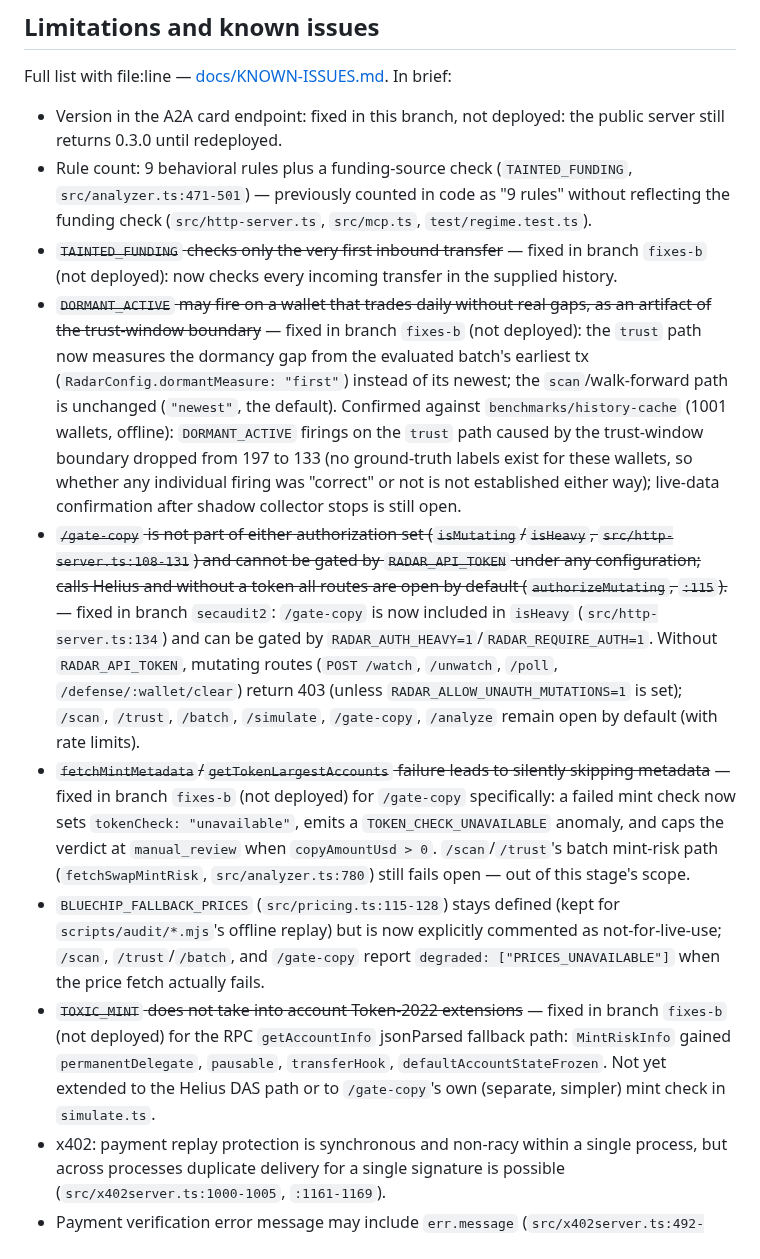
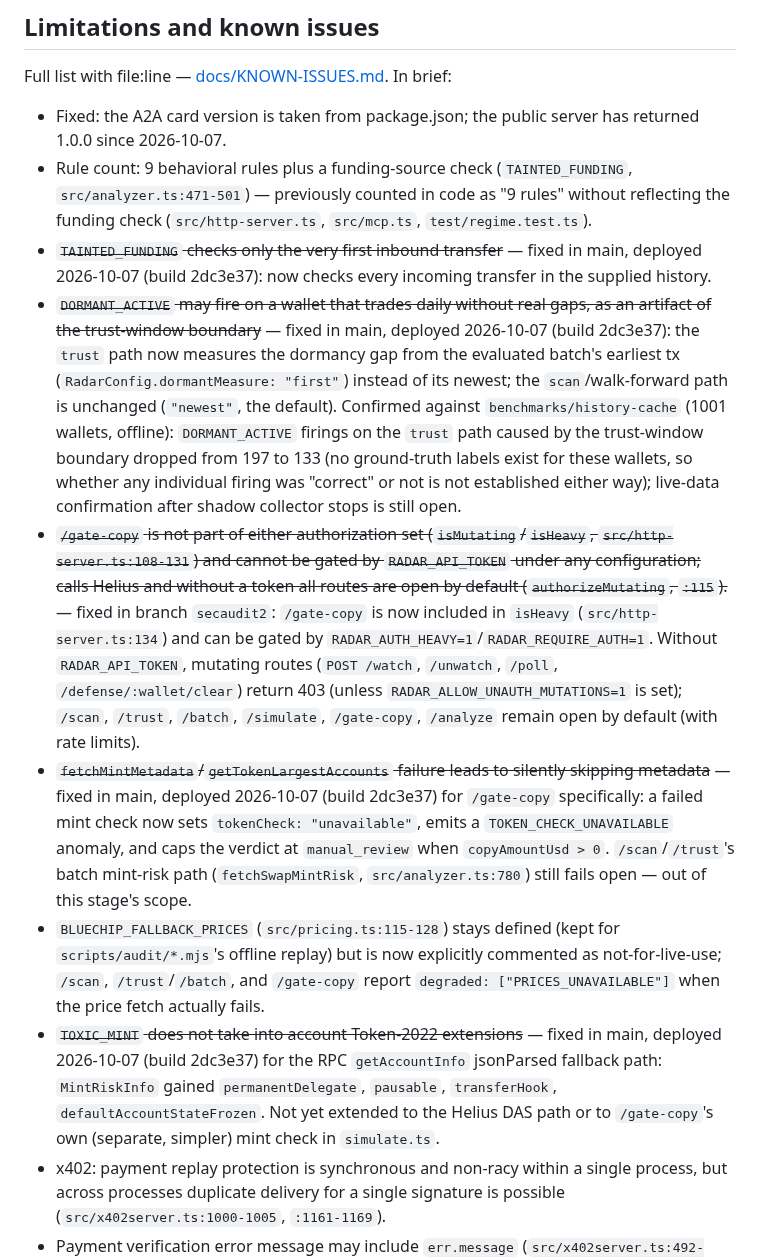
Before and after one commit to daniilmilintieiev-ux/wallet-radar, a Markdown page: README.md, the part around the change. Drawn GitHub-style.

Commit message:
docs: update deployment status in README limitations

```diff
--- a/README.md
+++ b/README.md
@@ -567,14 +567,14 @@ Verified on branch `docs/claims-fix`, date 2026-09-30.
 
 Full list with file:line — [docs/KNOWN-ISSUES.md](docs/KNOWN-ISSUES.md). In brief:
 
-- Version in the A2A card endpoint: fixed in this branch, not deployed: the public server still returns 0.3.0 until redeployed.
+- Fixed: the A2A card version is taken from package.json; the public server has returned 1.0.0 since 2026-10-07.
 - Rule count: 9 behavioral rules plus a funding-source check (`TAINTED_FUNDING`, `src/analyzer.ts:471-501`) — previously counted in code as "9 rules" without reflecting the funding check (`src/http-server.ts`, `src/mcp.ts`, `test/regime.test.ts`).
-- ~~`TAINTED_FUNDING` checks only the very first inbound transfer~~ — fixed in branch `fixes-b` (not deployed): now checks every incoming transfer in the supplied history.
-- ~~`DORMANT_ACTIVE` may fire on a wallet that trades daily without real gaps, as an artifact of the trust-window boundary~~ — fixed in branch `fixes-b` (not deployed): the `trust` path now measures the dormancy gap from the evaluated batch's earliest tx (`RadarConfig.dormantMeasure: "first"`) instead of its newest; the `scan`/walk-forward path is unchanged (`"newest"`, the default). Confirmed against `benchmarks/history-cache` (1001 wallets, offline): `DORMANT_ACTIVE` firings on the `trust` path caused by the trust-window boundary dropped from 197 to 133 (no ground-truth labels exist for these wallets, so whether any individual firing was "correct" or not is not established either way); live-data confirmation after shadow collector stops is still open.
+- ~~`TAINTED_FUNDING` checks only the very first inbound transfer~~ — fixed in main, deployed 2026-10-07 (build 2dc3e37): now checks every incoming transfer in the supplied history.
+- ~~`DORMANT_ACTIVE` may fire on a wallet that trades daily without real gaps, as an artifact of the trust-window boundary~~ — fixed in main, deployed 2026-10-07 (build 2dc3e37): the `trust` path now measures the dormancy gap from the evaluated batch's earliest tx (`RadarConfig.dormantMeasure: "first"`) instead of its newest; the `scan`/walk-forward path is unchanged (`"newest"`, the default). Confirmed against `benchmarks/history-cache` (1001 wallets, offline): `DORMANT_ACTIVE` firings on the `trust` path caused by the trust-window boundary dropped from 197 to 133 (no ground-truth labels exist for these wallets, so whether any individual firing was "correct" or not is not established either way); live-data confirmation after shadow collector stops is still open.
 - ~~`/gate-copy` is not part of either authorization set (`isMutating`/`isHeavy`, `src/http-server.ts:108-131`) and cannot be gated by `RADAR_API_TOKEN` under any configuration; calls Helius and without a token all routes are open by default (`authorizeMutating`, `:115`).~~ — fixed in branch `secaudit2`: `/gate-copy` is now included in `isHeavy` (`src/http-server.ts:134`) and can be gated by `RADAR_AUTH_HEAVY=1`/`RADAR_REQUIRE_AUTH=1`. Without `RADAR_API_TOKEN`, mutating routes (`POST /watch`, `/unwatch`, `/poll`, `/defense/:wallet/clear`) return 403 (unless `RADAR_ALLOW_UNAUTH_MUTATIONS=1` is set); `/scan`, `/trust`, `/batch`, `/simulate`, `/gate-copy`, `/analyze` remain open by default (with rate limits).
-- ~~`fetchMintMetadata`/`getTokenLargestAccounts` failure leads to silently skipping metadata~~ — fixed in branch `fixes-b` (not deployed) for `/gate-copy` specifically: a failed mint check now sets `tokenCheck: "unavailable"`, emits a `TOKEN_CHECK_UNAVAILABLE` anomaly, and caps the verdict at `manual_review` when `copyAmountUsd > 0`. `/scan`/`/trust`'s batch mint-risk path (`fetchSwapMintRisk`, `src/analyzer.ts:780`) still fails open — out of this stage's scope.
+- ~~`fetchMintMetadata`/`getTokenLargestAccounts` failure leads to silently skipping metadata~~ — fixed in main, deployed 2026-10-07 (build 2dc3e37) for `/gate-copy` specifically: a failed mint check now sets `tokenCheck: "unavailable"`, emits a `TOKEN_CHECK_UNAVAILABLE` anomaly, and caps the verdict at `manual_review` when `copyAmountUsd > 0`. `/scan`/`/trust`'s batch mint-risk path (`fetchSwapMintRisk`, `src/analyzer.ts:780`) still fails open — out of this stage's scope.
 - `BLUECHIP_FALLBACK_PRICES` (`src/pricing.ts:115-128`) stays defined (kept for `scripts/audit/*.mjs`'s offline replay) but is now explicitly commented as not-for-live-use; `/scan`, `/trust`/`/batch`, and `/gate-copy` report `degraded: ["PRICES_UNAVAILABLE"]` when the price fetch actually fails.
-- ~~`TOXIC_MINT` does not take into account Token-2022 extensions~~ — fixed in branch `fixes-b` (not deployed) for the RPC `getAccountInfo` jsonParsed fallback path: `MintRiskInfo` gained `permanentDelegate`, `pausable`, `transferHook`, `defaultAccountStateFrozen`. Not yet extended to the Helius DAS path or to `/gate-copy`'s own (separate, simpler) mint check in `simulate.ts`.
+- ~~`TOXIC_MINT` does not take into account Token-2022 extensions~~ — fixed in main, deployed 2026-10-07 (build 2dc3e37) for the RPC `getAccountInfo` jsonParsed fallback path: `MintRiskInfo` gained `permanentDelegate`, `pausable`, `transferHook`, `defaultAccountStateFrozen`. Not yet extended to the Helius DAS path or to `/gate-copy`'s own (separate, simpler) mint check in `simulate.ts`.
 - x402: payment replay protection is synchronous and non-racy within a single process, but across processes duplicate delivery for a single signature is possible (`src/x402server.ts:1000-1005`, `:1161-1169`).
 - Payment verification error message may include `err.message` (`src/x402server.ts:492-493`); inclusion of URL with API key in this message was not tested (requires a real network failure).
 - Transfer Hook: single upgrade authority for the program itself and single `config.authority` per mint (no multisig at protocol level); `risk_score` in `write_scan_record` is not explicitly bounded to <= 100 (`lib.rs:492`).
```
